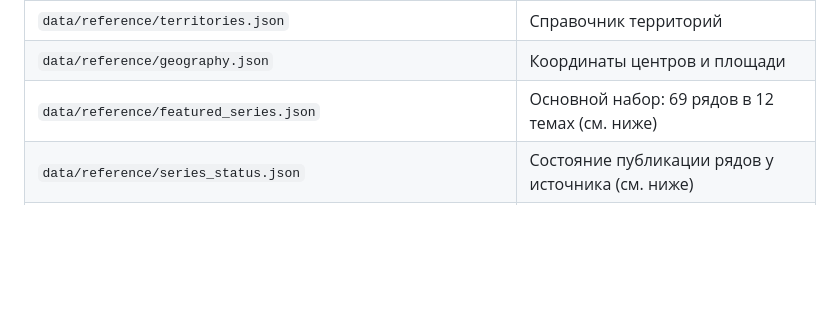
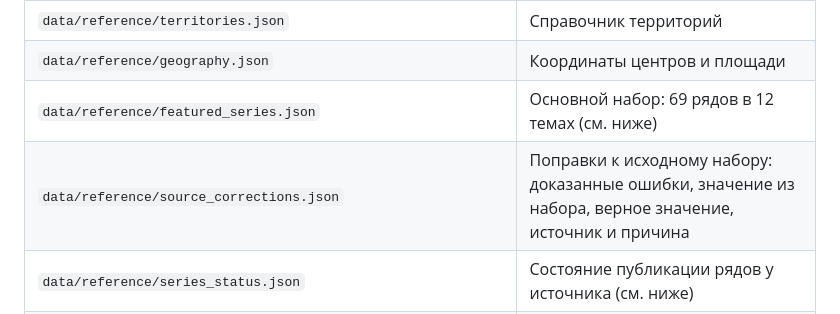
Before and after one commit to ht2473/RegionLens_v2, a Markdown page: docs/DATA_MODEL.md, the part around the change. Rendered like a GitHub page; blank space fills up the shorter version.

```diff
--- a/docs/DATA_MODEL.md
+++ b/docs/DATA_MODEL.md
@@ -558,6 +558,7 @@ erDiagram
 | `data/reference/territories.json` | Справочник территорий |
 | `data/reference/geography.json` | Координаты центров и площади |
 | `data/reference/featured_series.json` | Основной набор: 69 рядов в 12 темах (см. ниже) |
+| `data/reference/source_corrections.json` | Поправки к исходному набору: доказанные ошибки, значение из набора, верное значение, источник и причина |
 | `data/reference/series_status.json` | Состояние публикации рядов у источника (см. ниже) |
 | `data/raw/data_regions_collection_102_v20260313.parquet` | Исходный набор — вход конвейера |
 | `data/reference/source_links.json` | Связи рядов с показателями внешних источников: способ и допуск сверки (раздел 5) |
```
Also changed, not shown: CHANGELOG.md (+6 -0 lines), README.md (+5 -0 lines).
